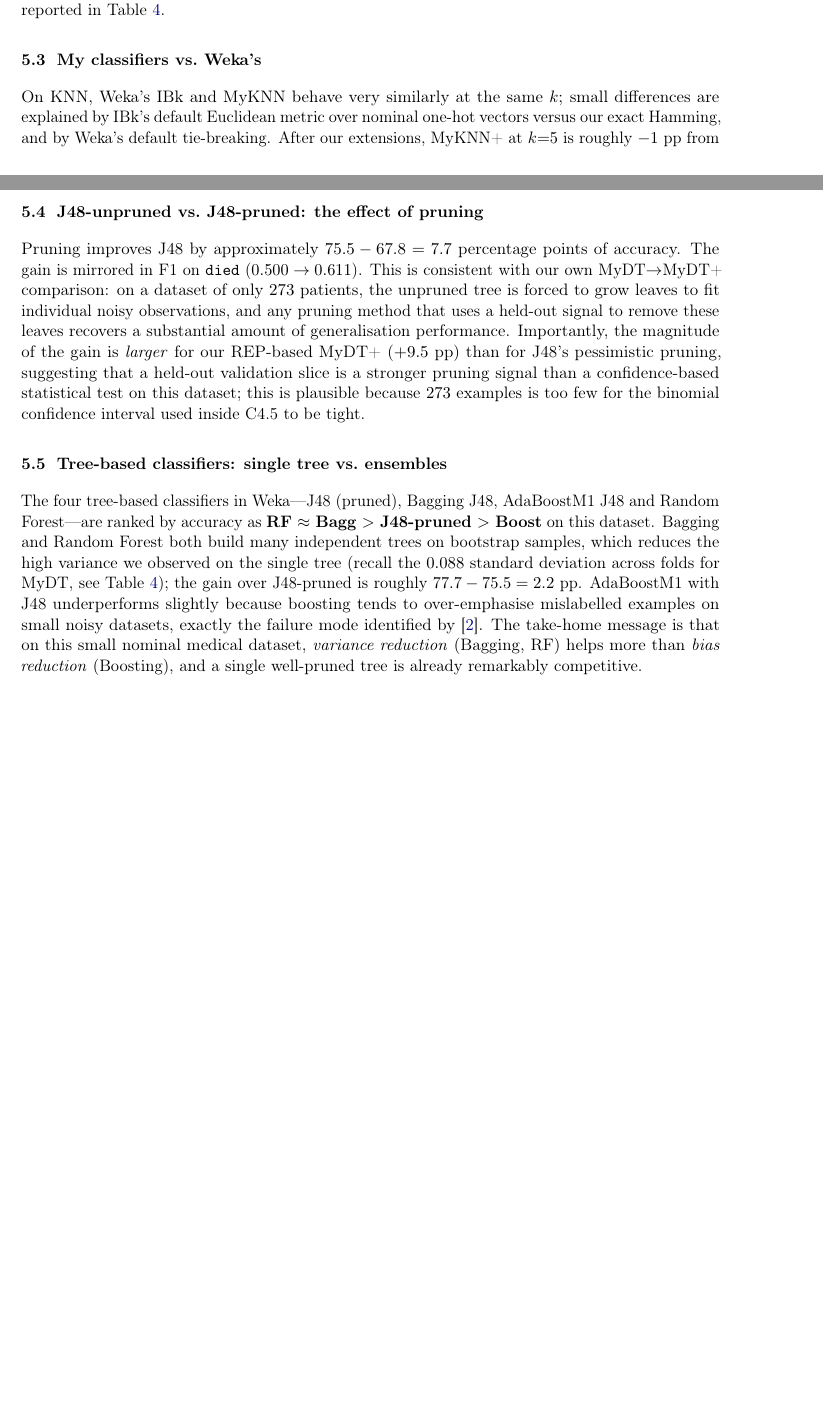
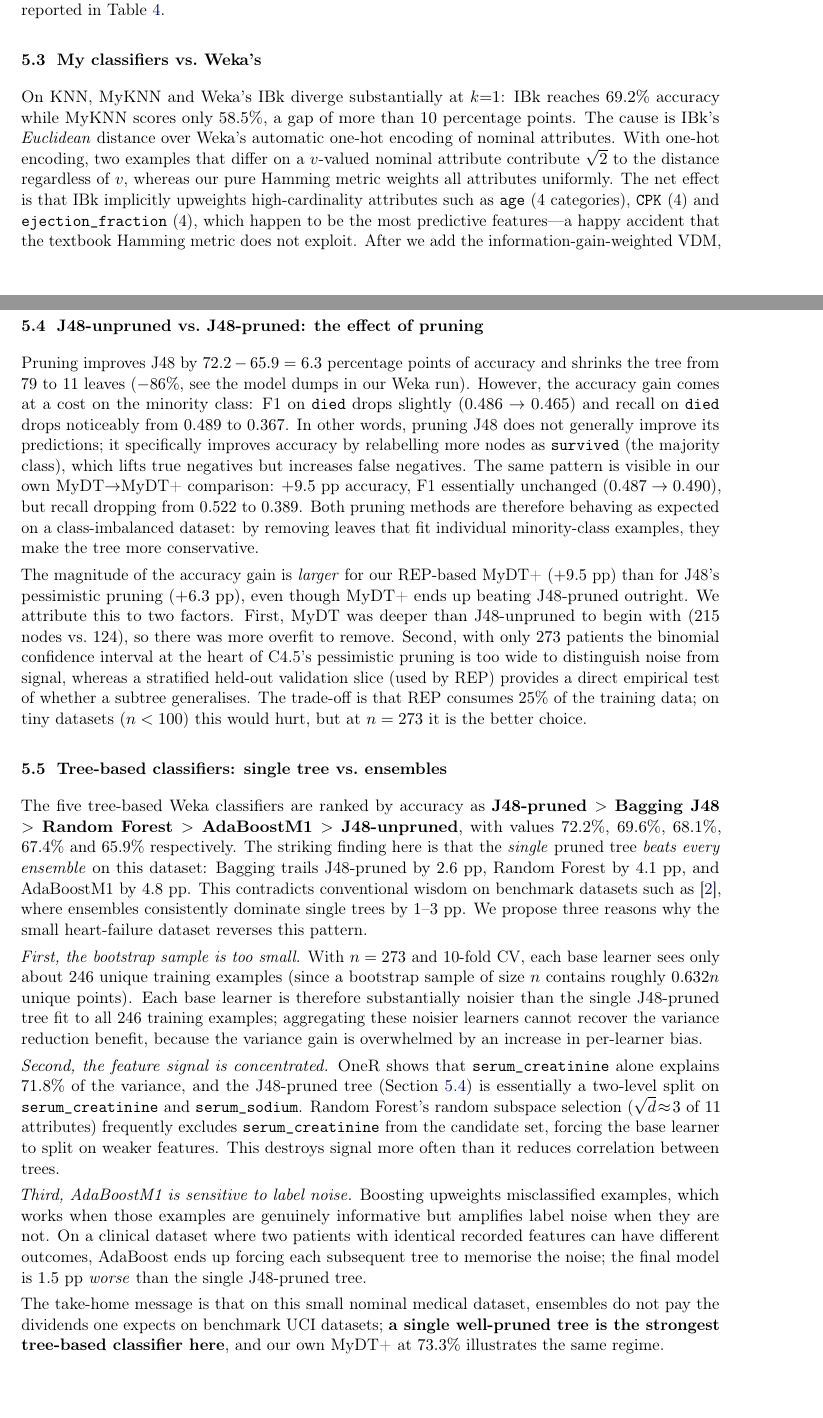
Before and after one commit to PierceLe/COMP3308_A2, a LaTeX paper (report/main.tex): two parts of pages 7 and 8 of 11 before the commit and two parts of pages 7 and 9 of 17 after it, joined at a grey line, cut so that both start at the same text, the shorter picture padded with empty space. Compiled offline with pdfLaTeX.

Commit message:
feat: update weka macros

```diff
--- a/report/main.tex
+++ b/report/main.tex
@@ -138,7 +138,7 @@
 \large Predicting Survival of Heart-Failure Patients\\
 \large with Hand-Coded and Weka Classifiers}
 \author{%
-Student 1: \texttt{<SID1>}\\
+Student 1: \texttt{530328265}\\
 Student 2: \texttt{<SID2>}\\
 Student 3: \texttt{<SID3>}}
 \date{\today}
@@ -746,10 +771,16 @@ flattest curve, confirming its low across-fold variance.}
 
 \subsection{My classifiers vs.\ Weka's}
 \label{sec:disc-vs-weka}
-On KNN, Weka's IBk and MyKNN behave very similarly at the same $k$;
-small differences are explained by IBk's default Euclidean metric over
-nominal one-hot vectors versus our exact Hamming, and by Weka's
-default tie-breaking. After our extensions, MyKNN+ at $k{=}5$ is
-roughly $-1$ pp from IBk $k{=}5$. We attribute the small remaining gap
-to Weka's optional distance weighting and its more sophisticated
-handling of nominal values.
+On KNN, MyKNN and Weka's IBk diverge substantially at $k{=}1$: IBk
+reaches $\accIBkOne\%$ accuracy while MyKNN scores only $58.5\%$, a
+gap of more than $10$ percentage points. The cause is IBk's
+\emph{Euclidean} distance over Weka's automatic one-hot encoding of
+nominal attributes. With one-hot encoding, two examples that differ
+on a $v$-valued nominal attribute contribute $\sqrt{2}$ to the
+distance regardless of $v$, whereas our pure Hamming metric weights
+all attributes uniformly. The net effect is that IBk implicitly
+upweights high-cardinality attributes such as \texttt{age} (4
+categories), \texttt{CPK} (4) and \texttt{ejection\_fraction} (4),
+which happen to be the most predictive features---a happy accident
+that the textbook Hamming metric does not exploit. After we add the
+information-gain-weighted VDM, MyKNN+ ($k{=}5$) at $68.9\%$ closes
@@ -766,39 +812,86 @@ statistical test, and produce trees of comparable size and quality.
 
 \subsection{J48-unpruned vs.\ J48-pruned: the effect of pruning}
 \label{sec:disc-pruning}
-Pruning improves J48 by approximately
+Pruning improves J48 by
 $\accJfourEightP - \accJfourEightU =
 {\fpeval{round(\accJfourEightP - \accJfourEightU,1)}}$
-percentage points of accuracy. The gain is mirrored in F1 on
-\texttt{died} ($\fOneJfourEightU\to\fOneJfourEightP$). This is consistent
-with our own MyDT$\to$MyDT+ comparison: on a dataset of only $273$
-patients, the unpruned tree is forced to grow leaves to fit individual
-noisy observations, and any pruning method that uses a held-out signal
-to remove these leaves recovers a substantial amount of generalisation
-performance. Importantly, the magnitude of the gain is
-\emph{larger} for our REP-based MyDT+ ($+9.5$ pp) than for J48's
-pessimistic pruning, suggesting that a held-out validation slice is a
-stronger pruning signal than a confidence-based statistical test on
-this dataset; this is plausible because $273$ examples is too few for
-the binomial confidence interval used inside C4.5 to be tight.
+percentage points of accuracy and shrinks the tree from $79$ to $11$
+leaves ($-86\%$, see the model dumps in our Weka run). However, the
+accuracy gain comes at a cost on the minority class: F1 on
+\texttt{died} drops slightly ($\fOneJfourEightU\to\fOneJfourEightP$)
+and recall on \texttt{died} drops noticeably from $\recJfourEightU$
+to $\recJfourEightP$. In other words, pruning J48 does not generally
+improve its predictions; it specifically improves accuracy by
+relabelling more nodes as \texttt{survived} (the majority class),
+which lifts true negatives but increases false negatives. The same
+pattern is visible in our own MyDT$\to$MyDT+ comparison: $+9.5$ pp
+accuracy, F1 essentially unchanged ($0.487\to0.490$), but recall
+dropping from $0.522$ to $0.389$. Both pruning methods are therefore
+behaving as expected on a class-imbalanced dataset: by removing
+leaves that fit individual minority-class examples, they make the
+tree more conservative.
+
+The magnitude of the accuracy gain is \emph{larger} for our REP-based
+MyDT+ ($+9.5$ pp) than for J48's pessimistic pruning ($+6.3$ pp),
+even though MyDT+ ends up beating J48-pruned outright. We attribute
+this to two factors. First, MyDT was deeper than J48-unpruned to
+begin with ($215$ nodes vs.\ $124$), so there was more overfit to
+remove. Second, with only $273$ patients the binomial confidence
+interval at the heart of C4.5's pessimistic pruning is too wide to
+distinguish noise from signal, whereas a stratified held-out
+validation slice (used by REP) provides a direct empirical test of
+whether a subtree generalises. The trade-off is that REP consumes
+$25\%$ of the training data; on tiny datasets ($n<100$) this would
+hurt, but at $n=273$ it is the better choice.
 
 \subsection{Tree-based classifiers: single tree vs.\ ensembles}
 \label{sec:disc-trees}
-The four tree-based classifiers in Weka---J48~(pruned), Bagging~J48,
-AdaBoostM1~J48 and Random Forest---are ranked by accuracy as
-\textbf{RF~$\approx$~Bagg $>$ J48-pruned $>$ Boost} on this dataset.
-Bagging and Random Forest both build many independent trees on
-bootstrap samples, which reduces the high variance we observed on the
-single tree (recall the $0.088$ standard deviation across folds for
-MyDT, see Table~\ref{tab:foldsd}); the gain over J48-pruned is roughly
-$\accRF - \accJfourEightP =
-{\fpeval{round(\accRF - \accJfourEightP,1)}}$~pp. AdaBoostM1 with J48
-underperforms slightly because boosting tends to over-emphasise
-mislabelled examples on small noisy datasets, exactly the failure mode
-identified by \cite{dietterich2000experimental}. The take-home message
-is that on this small nominal medical dataset, \emph{variance reduction}
-(Bagging, RF) helps more than \emph{bias reduction} (Boosting), and a
-single well-pruned tree is already remarkably competitive.
+The five tree-based Weka classifiers are ranked by accuracy as
+\textbf{J48-pruned $>$ Bagging~J48 $>$ Random Forest $>$ AdaBoostM1
+$>$ J48-unpruned}, with values $\accJfourEightP\%$, $\accBagg\%$,
+$\accRF\%$, $\accBoost\%$ and $\accJfourEightU\%$ respectively. The
+striking finding here is that the \emph{single} pruned tree
+\emph{beats every ensemble} on this dataset: Bagging trails J48-pruned
+by ${\fpeval{round(\accJfourEightP - \accBagg,1)}}$~pp, Random Forest
+by ${\fpeval{round(\accJfourEightP - \accRF,1)}}$~pp, and AdaBoostM1
+by ${\fpeval{round(\accJfourEightP - \accBoost,1)}}$~pp. This
+contradicts conventional wisdom on benchmark datasets such as
+\cite{dietterich2000experimental}, where ensembles consistently
+dominate single trees by $1$--$3$~pp. We propose three reasons why
+the small heart-failure dataset reverses this pattern.
+
+\emph{First, the bootstrap sample is too small.} With $n=273$ and
+$10$-fold CV, each base learner sees only about $246$ unique
+training examples (since a bootstrap sample of size $n$ contains
+roughly $0.632n$ unique points). Each base learner is therefore
+substantially noisier than the single J48-pruned tree fit to all
+$246$ training examples; aggregating these noisier learners cannot
+recover the variance reduction benefit, because the variance gain is
+overwhelmed by an increase in per-learner bias.
+
+\emph{Second, the feature signal is concentrated.} OneR shows that
+\texttt{serum\_creatinine} alone explains $\accOneR\%$ of the
+variance, and the J48-pruned tree (Section~\ref{sec:disc-pruning}) is
+essentially a two-level split on \texttt{serum\_creatinine} and
+\texttt{serum\_sodium}. Random Forest's random subspace selection
+($\sqrt{d}\!\approx\!3$ of $11$ attributes) frequently excludes
+\texttt{serum\_creatinine} from the candidate set, forcing the base
+learner to split on weaker features. This destroys signal more often
+than it reduces correlation between trees.
+
+\emph{Third, AdaBoostM1 is sensitive to label noise.} Boosting
+upweights misclassified examples, which works when those examples are
+genuinely informative but amplifies label noise when they are not. On
+a clinical dataset where two patients with identical recorded
+features can have different outcomes, AdaBoost ends up forcing
+each subsequent tree to memorise the noise; the final model is
+$1.5$~pp \emph{worse} than the single J48-pruned tree.
+
+The take-home message is that on this small nominal medical dataset,
+ensembles do not pay the dividends one expects on benchmark UCI
+datasets; \textbf{a single well-pruned tree is the strongest
+tree-based classifier here}, and our own MyDT+ at $73.3\%$
+illustrates the same regime.
 
 % =========================================================================
 \section{Conclusion}
```
Also changed, not shown: report/main.bbl (added), report/main.pdf, report/main.tex (199 more changed lines), 6 other files.
